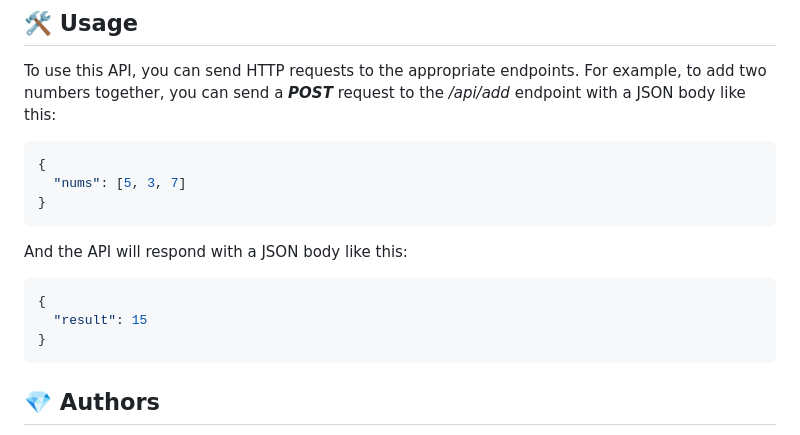
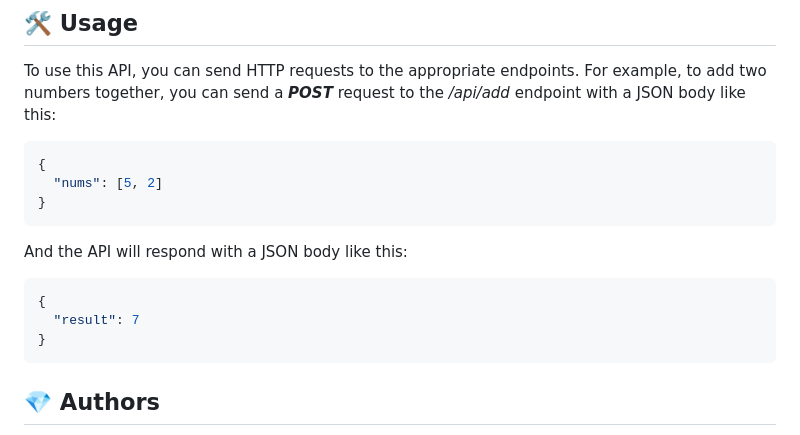
Before and after one commit to joao-coimbra/calculator-api, a Markdown page: README.md, the part around one of its changes. Drawn GitHub-style.

Commit message:
Update README.md
fix request and response error documentation

````diff
--- a/README.md
+++ b/README.md
@@ -337,7 +337,7 @@ To use this API, you can send HTTP requests to the appropriate endpoints. For ex
 
 ```json
 {
-  "nums": [5, 3, 7]
+  "nums": [5, 2]
 }
 ```
 
@@ -345,7 +345,7 @@ And the API will respond with a JSON body like this:
 
 ```json
 {
-  "result": 15
+  "result": 7
 }
 ```
 
````
Also changed, not shown: other parts of README.md (+1 -0 lines).
